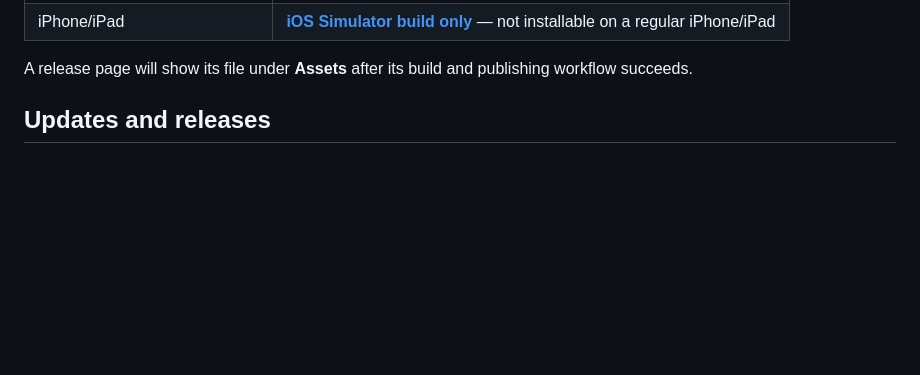
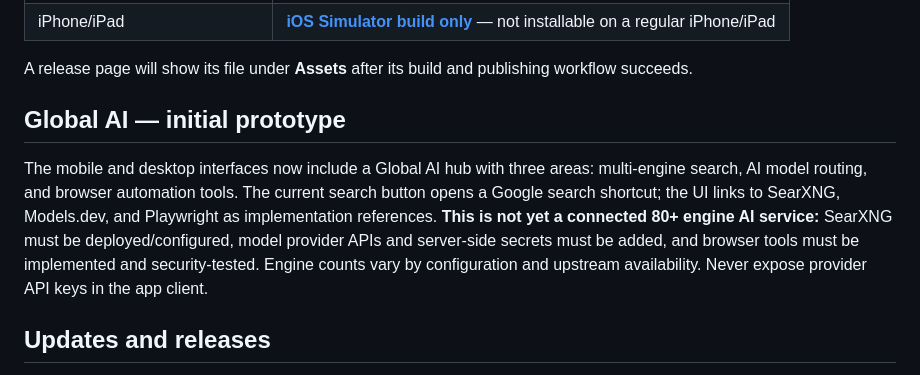
Before and after one commit to mb2638512-a11y/Orbit_brower, a Markdown page: README.md, the part around the change. GitHub-like rendering; blank space fills up the shorter version.

Commit message:
Document Global AI prototype and remaining integrations

```diff
--- a/README.md
+++ b/README.md
@@ -16,6 +16,10 @@
 | iPhone/iPad | [**iOS Simulator build only**](https://github.com/mb2638512-a11y/Orbit_brower/releases/tag/orbit-browser-ios-simulator-latest) — not installable on a regular iPhone/iPad |
 
 A release page will show its file under **Assets** after its build and publishing workflow succeeds.
+
+## Global AI — initial prototype
+
+The mobile and desktop interfaces now include a Global AI hub with three areas: multi-engine search, AI model routing, and browser automation tools. The current search button opens a Google search shortcut; the UI links to SearXNG, Models.dev, and Playwright as implementation references. **This is not yet a connected 80+ engine AI service:** SearXNG must be deployed/configured, model provider APIs and server-side secrets must be added, and browser tools must be implemented and security-tested. Engine counts vary by configuration and upstream availability. Never expose provider API keys in the app client.
 
 ## Updates and releases
 
```
